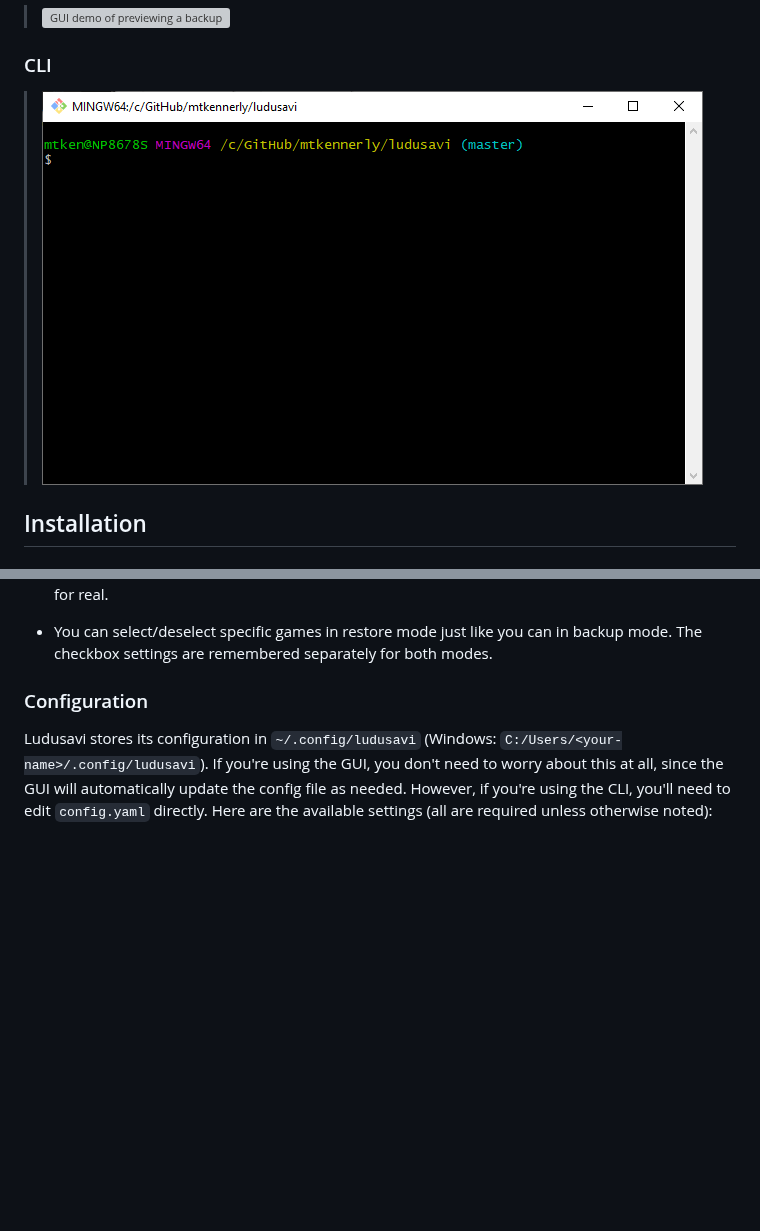
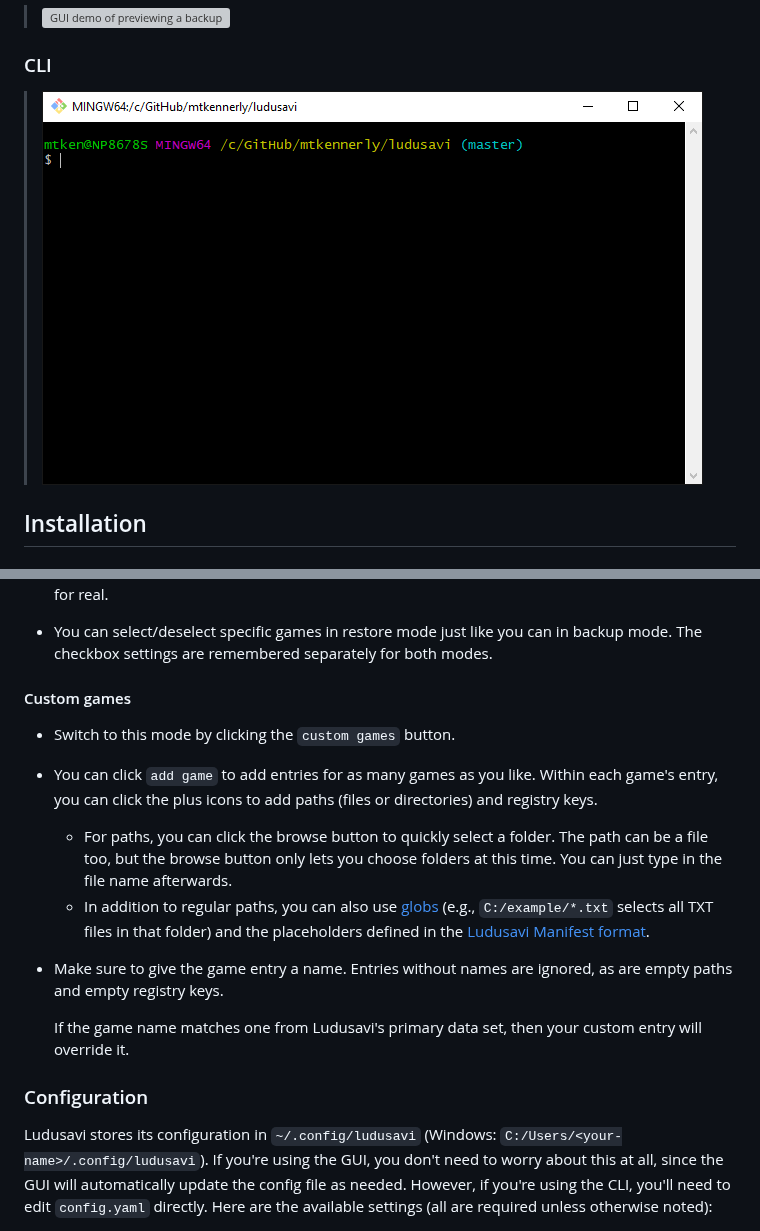
Before and after one commit to mtkennerly/ludusavi, a Markdown page: README.md, 2 parts joined by grey strips. Rendered like a GitHub page; pictures changed too: docs/demo-cli.gif; blank space fills up the shorter version; grey boxes are pictures that could not be loaded.

```diff
--- a/README.md
+++ b/README.md
@@ -125,13 +126,12 @@ Run `ludusavi --help` for the full usage information.
 * You can select/deselect specific games in restore mode just like you can in
   backup mode. The checkbox settings are remembered separately for both modes.
 
-<!--
 #### Custom games
 * Switch to this mode by clicking the `custom games` button.
 * You can click `add game` to add entries for as many games as you like.
-  Within each game's entry, you can click `add path` for files/directories
-  or `add registry` for registry keys.
-  * For paths, you can use the `browse` button to quickly select a folder.
+  Within each game's entry, you can click the plus icons to add paths
+  (files or directories) and registry keys.
+  * For paths, you can click the browse button to quickly select a folder.
     The path can be a file too, but the browse button only lets you choose
     folders at this time. You can just type in the file name afterwards.
   * In addition to regular paths, you can also use
@@ -144,7 +144,6 @@ Run `ludusavi --help` for the full usage information.
 
   If the game name matches one from Ludusavi's primary data set, then your
   custom entry will override it.
--->
 
 ### Configuration
 Ludusavi stores its configuration in `~/.config/ludusavi` (Windows: `C:/Users/<your-name>/.config/ludusavi`).
```
Also changed, not shown: other parts of README.md (+3 -4 lines), CHANGELOG.md (+1 -1 lines), 3 other files.
